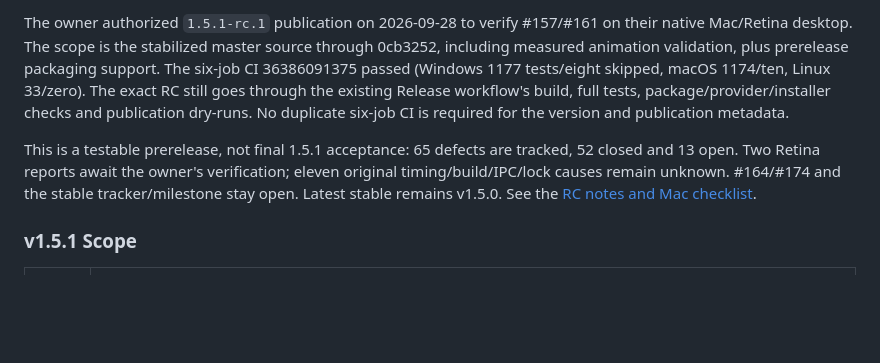
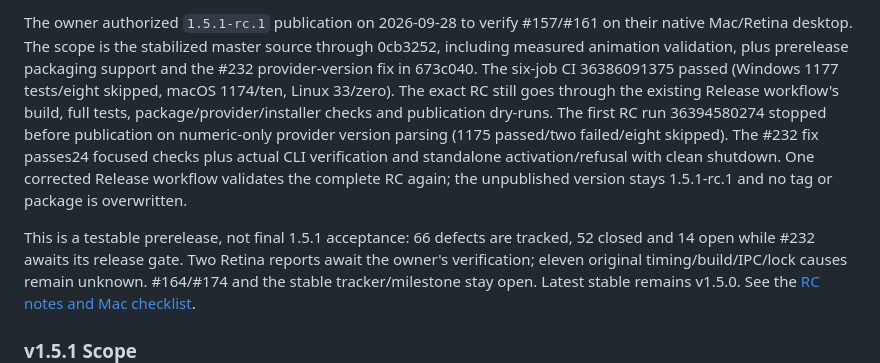
Before and after one commit to RolandUI/AvaScope, a Markdown page: docs/RELEASE_PLAN.md, the part around the change. GitHub-like rendering; blank space fills up the shorter version.

Commit message:
Release 1.5.1-rc.1

```diff
--- a/docs/RELEASE_PLAN.md
+++ b/docs/RELEASE_PLAN.md
@@ -74,14 +74,19 @@ The roadmap below records the release-shaped plan through `v1.0.0`. It is intent
 
 The owner authorized `1.5.1-rc.1` publication on 2026-09-28 to verify #157/#161 on
 their native Mac/Retina desktop. The scope is the stabilized master source through
-0cb3252, including measured animation validation, plus prerelease packaging support.
+0cb3252, including measured animation validation, plus prerelease packaging support
+and the #232 provider-version fix in 673c040.
 The six-job CI 36386091375 passed (Windows 1177 tests/eight skipped, macOS 1174/ten,
 Linux 33/zero). The exact RC still goes through the existing Release workflow's
 build, full tests, package/provider/installer checks and publication dry-runs.
-No duplicate six-job CI is required for the version and publication metadata.
+The first RC run 36394580274 stopped before publication on numeric-only provider
+version parsing (1175 passed/two failed/eight skipped). The #232 fix passes24
+focused checks plus actual CLI verification and standalone activation/refusal with
+clean shutdown. One corrected Release workflow validates the complete RC again;
+the unpublished version stays 1.5.1-rc.1 and no tag or package is overwritten.
 
-This is a testable prerelease, not final 1.5.1 acceptance: 65 defects are tracked,
-52 closed and 13 open. Two Retina reports await the owner's verification; eleven
+This is a testable prerelease, not final 1.5.1 acceptance: 66 defects are tracked,
+52 closed and 14 open while #232 awaits its release gate. Two Retina reports await the owner's verification; eleven
 original timing/build/IPC/lock causes remain unknown. #164/#174 and the stable
 tracker/milestone stay open. Latest stable remains v1.5.0. See the
 [RC notes and Mac checklist](RELEASE_NOTES_1_5_1_rc_1.md).
```
Also changed, not shown: docs/DEVELOPMENT_PLAN.md (+1 -1 lines).
